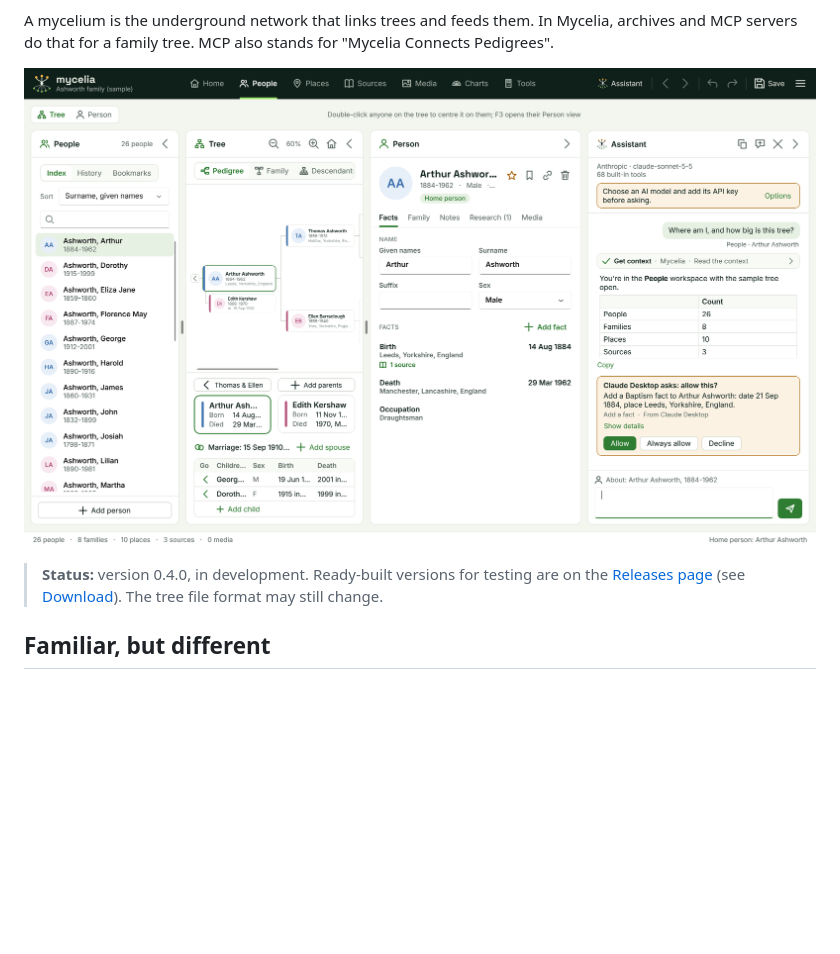
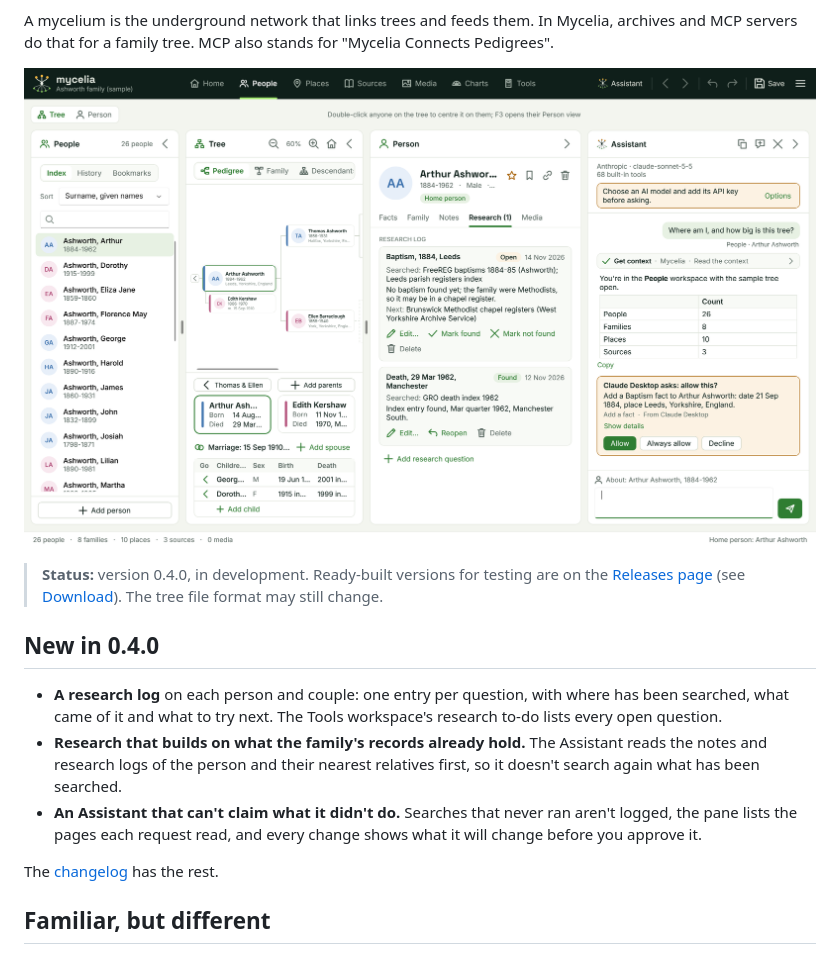
Before and after one commit to paulfilkin/mycelia, a Markdown page: README.md, the part around one of its changes. Drawn GitHub-style; pictures changed too: Docs/Images/people.png; blank space fills up the shorter version.

Commit message:
README: New in 0.4.0, research log picture
Co-Authored-By: Claude Opus 5.5 <noreply@anthropic.com>

```diff
--- a/README.md
+++ b/README.md
@@ -13,6 +13,20 @@ MCP servers do that for a family tree.  MCP also stands for "Mycelia Connects Pe
 > **Status:** version 0.4.0, in development.  Ready-built versions for testing are on the
 > [Releases page](https://github.com/paulfilkin/mycelia/releases) (see [Download](#download)).
 > The tree file format may still change.
+
+## New in 0.4.0
+
+- **A research log** on each person and couple: one entry per question, with where has been
+  searched, what came of it and what to try next.  The Tools workspace's research to-do lists
+  every open question.
+- **Research that builds on what the family's records already hold.**  The Assistant reads the
+  notes and research logs of the person and their nearest relatives first, so it doesn't search
+  again what has been searched.
+- **An Assistant that can't claim what it didn't do.**  Searches that never ran aren't logged, the
+  pane lists the pages each request read, and every change shows what it will change before you
+  approve it.
+
+The [changelog](Docs/CHANGELOG_Mycelia.md) has the rest.
 
 ## Familiar, but different
 
```
Also changed, not shown: other parts of README.md (+1 -1 lines).
